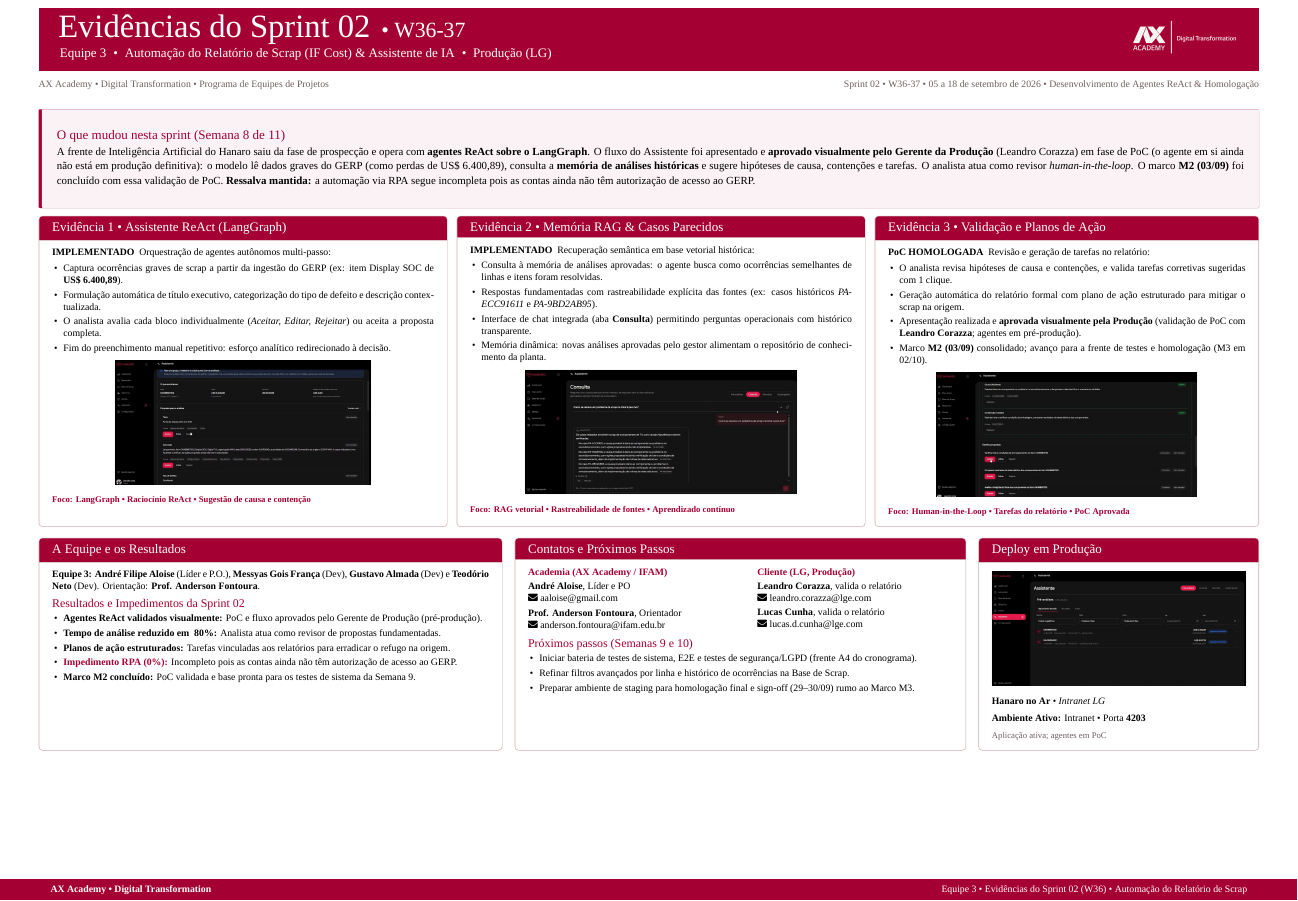
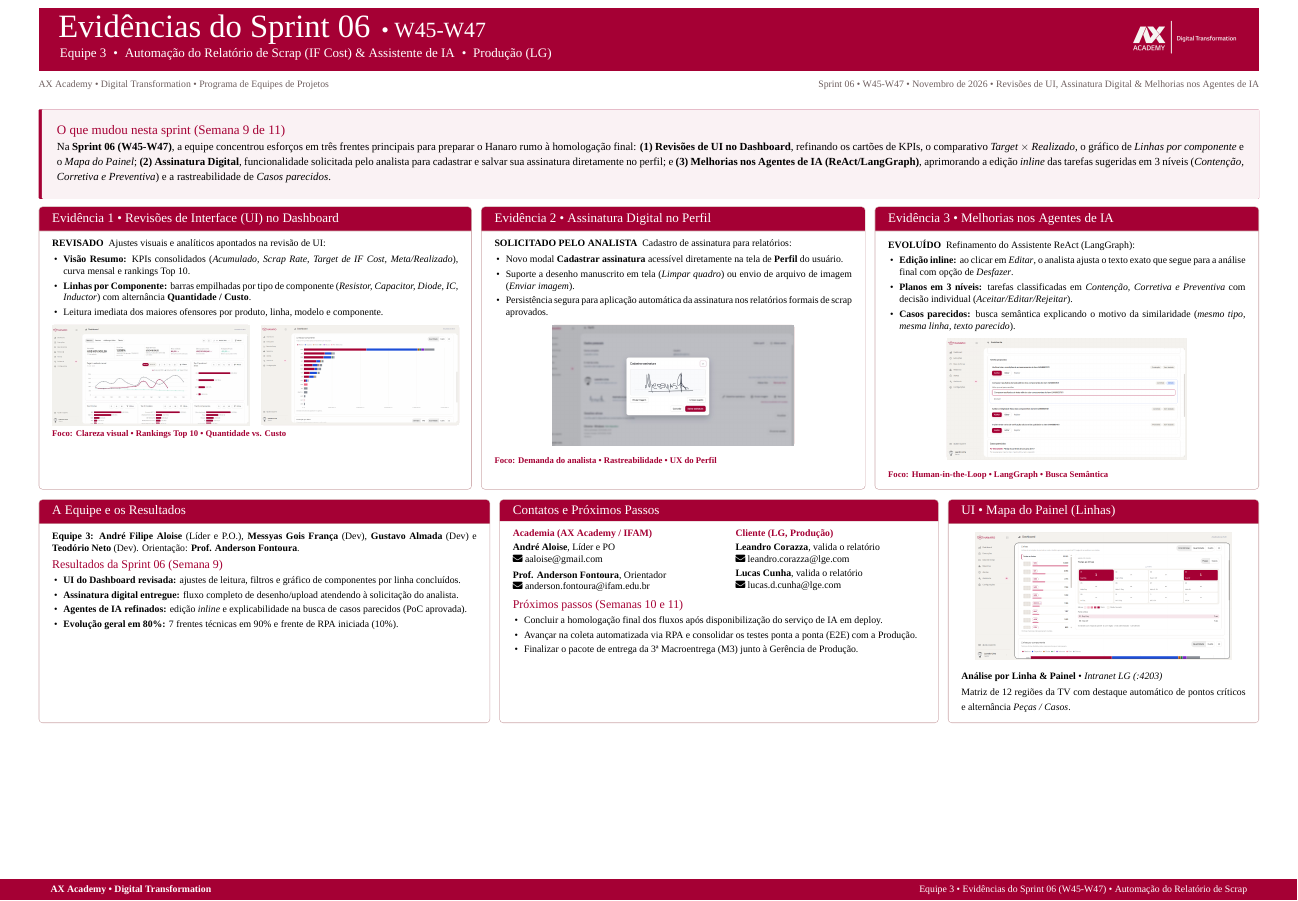
Before and after one commit to Messyas/templates-ax-academy-latex, a LaTeX document (modelos/OnePage-Evidencias/onepage-evidencias-equipe3.tex): part of the page, cut so that both start at the same text. Compiled offline with XeLaTeX; a missing font is replaced by an installed copy or a similar font.

Commit message:
feat(onepage-evidencias): atualizar para Sprint 06 (W45-W47) com revisoes de UI, assinatura digital e melhorias nos agentes

```diff
--- a/modelos/OnePage-Evidencias/onepage-evidencias-equipe3.tex
+++ b/modelos/OnePage-Evidencias/onepage-evidencias-equipe3.tex
@@ -68,90 +68,88 @@
 \begin{tikzpicture}
   \fill[lgred] (0,0) rectangle (\textwidth,2.05);
   \node[anchor=west, text=white] at (0.5,1.34)
-    {\lghead\fontsize{30}{34}\selectfont Evidências do Sprint 02\,{\lghead\fontsize{20}{24}\selectfont \ \textbullet\ W36-37}};
+    {\lghead\fontsize{30}{34}\selectfont Evidências do Sprint 06\,{\lghead\fontsize{20}{24}\selectfont \ \textbullet\ W45-W47}};
   \node[anchor=west, text=white!92] at (0.55,0.55)
     {\large Equipe 3 \;\textbullet\; Automação do Relatório de Scrap (IF Cost) \& Assistente de IA \;\textbullet\; Produção (LG)};
   \node[anchor=east] at (\textwidth-0.45,1.02) {\includegraphics[height=1.5cm]{img/logo-bw.png}};
 \end{tikzpicture}\\[2pt]
-{\footnotesize\color{muted} AX Academy \textbullet\ Digital Transformation \textbullet\ Programa de Equipes de Projetos \hfill Sprint 02 \textbullet\ W36-37 \textbullet\ 05 a 18 de setembro de 2026 \textbullet\ Desenvolvimento de Agentes ReAct \& Homologação}\\[6pt]
+{\footnotesize\color{muted} AX Academy \textbullet\ Digital Transformation \textbullet\ Programa de Equipes de Projetos \hfill Sprint 06 \textbullet\ W45-W47 \textbullet\ Novembro de 2026 \textbullet\ Revisões de UI, Assinatura Digital \& Melhorias nos Agentes de IA}\\[6pt]
 
 % ===================== O QUE MUDOU NESTA SPRINT (altura fixa) =====================
 \begin{tcolorbox}[enhanced, colback=tintbg, colframe=lgred, boxrule=0pt,
   leftrule=3pt, arc=1pt, left=11pt, right=11pt, top=5pt, bottom=5pt,
-  height=3.2cm, valign=center, before skip=0pt, after skip=7pt]
-{\hd{\large O que mudou nesta sprint (Semana 8 de 11)}}\\[1pt]
-{\small A frente de Inteligência Artificial do Hanaro saiu da fase de prospecção e opera com \textbf{agentes ReAct sobre o LangGraph}. O fluxo do Assistente foi apresentado e \textbf{aprovado visualmente pelo Gerente da Produção} (Leandro Corazza) em fase de PoC (o agente em si ainda não está em produção definitiva): o modelo lê dados graves do GERP (como perdas de US\$ 6.400,89), consulta a \textbf{memória de análises históricas} e sugere hipóteses de causa, contenções e tarefas. O analista atua como revisor \textit{human-in-the-loop}. O marco \textbf{M2 (03/09)} foi concluído com essa validação de PoC. \textbf{Ressalva mantida:} a automação via RPA segue incompleta pois as contas ainda não têm autorização de acesso ao GERP.}
+  height=2.9cm, valign=center, before skip=0pt, after skip=7pt]
+{\hd{\large O que mudou nesta sprint (Semana 9 de 11)}}\\[1pt]
+{\small Na \textbf{Sprint 06 (W45-W47)}, a equipe concentrou esforços em três frentes principais para preparar o Hanaro rumo à homologação final: \textbf{(1) Revisões de UI no Dashboard}, refinando os cartões de KPIs, o comparativo \textit{Target $\times$ Realizado}, o gráfico de \textit{Linhas por componente} e o \textit{Mapa do Painel}; \textbf{(2) Assinatura Digital}, funcionalidade solicitada pelo analista para cadastrar e salvar sua assinatura diretamente no perfil; e \textbf{(3) Melhorias nos Agentes de IA (ReAct/LangGraph)}, aprimorando a edição \textit{inline} das tarefas sugeridas em 3 níveis (\textit{Contenção, Corretiva e Preventiva}) e a rastreabilidade de \textit{Casos parecidos}.}
 \end{tcolorbox}
 
 % ===================== LINHA A: 3 EVIDÊNCIAS =====================
-\noindent\begin{minipage}[t]{0.335\textwidth}
-\begin{card}[equal height group=evid]{Evidência 1 \textbullet\ Assistente ReAct (LangGraph)}
+\noindent\begin{minipage}[t]{0.355\textwidth}
+\begin{card}[equal height group=evid]{Evidência 1 \textbullet\ Revisões de Interface (UI) no Dashboard}
 {\footnotesize
-\textbf{IMPLEMENTADO} \ Orquestração de agentes autônomos multi-passo:\vspace{2pt}
+\textbf{REVISADO} \ Ajustes visuais e analíticos apontados na revisão de UI:\vspace{2pt}
 \begin{itemize}
-  \item Captura ocorrências graves de scrap a partir da ingestão do GERP (ex: item Display SOC de \textbf{US\$ 6.400,89}).
-  \item Formulação automática de título executivo, categorização do tipo de defeito e descrição contextualizada.
-  \item O analista avalia cada bloco individualmente (\textit{Aceitar, Editar, Rejeitar}) ou aceita a proposta completa.
-  \item Fim do preenchimento manual repetitivo: esforço analítico redirecionado à decisão.
+  \item \textbf{Visão Resumo:} KPIs consolidados (\textit{Acumulado, Scrap Rate, Target de IF Cost, Meta/Realizado}), curva mensal e rankings Top 10.
+  \item \textbf{Linhas por Componente:} barras empilhadas por tipo de componente (\textit{Resistor, Capacitor, Diode, IC, Inductor}) com alternância \textbf{Quantidade / Custo}.
+  \item Leitura imediata dos maiores ofensores por produto, linha, modelo e componente.
 \end{itemize}}
 \vspace{4pt}
-{\centering\evphoto{assistente_proposta.jpg}{4.0cm}\par}
-\vspace{3pt}
-{\scriptsize\color{lgred}\textbf{Foco: LangGraph \textbullet\ Raciocínio ReAct \textbullet\ Sugestão de causa e contenção}}
-\end{card}
-\end{minipage}\hfill
-\begin{minipage}[t]{0.335\textwidth}
-\begin{card}[equal height group=evid]{Evidência 2 \textbullet\ Memória RAG \& Casos Parecidos}
-{\footnotesize
-\textbf{IMPLEMENTADO} \ Recuperação semântica em base vetorial histórica:\vspace{2pt}
-\begin{itemize}
-  \item Consulta à memória de análises aprovadas: o agente busca como ocorrências semelhantes de linhas e itens foram resolvidas.
-  \item Respostas fundamentadas com rastreabilidade explícita das fontes (ex: casos históricos \textit{PA-ECC91611} e \textit{PA-9BD2AB95}).
-  \item Interface de chat integrada (aba \textbf{Consulta}) permitindo perguntas operacionais com histórico transparente.
-  \item Memória dinâmica: novas análises aprovadas pelo gestor alimentam o repositório de conhecimento da planta.
-\end{itemize}}
+{\centering
+  \begin{minipage}[c]{0.485\linewidth}\centering\evimg{ev6_dashboard_resumo.jpg}{\linewidth}\end{minipage}\hfill
+  \begin{minipage}[c]{0.485\linewidth}\centering\evimg{ev6_dashboard_componentes.png}{\linewidth}\end{minipage}\par}
 \vspace{4pt}
-{\centering\evphoto{assistente_consulta.jpg}{4.0cm}\par}
-\vspace{3pt}
-{\scriptsize\color{lgred}\textbf{Foco: RAG vetorial \textbullet\ Rastreabilidade de fontes \textbullet\ Aprendizado contínuo}}
+{\scriptsize\color{lgred}\textbf{Foco: Clareza visual \textbullet\ Rankings Top 10 \textbullet\ Quantidade vs. Custo}}
 \end{card}
 \end{minipage}\hfill
 \begin{minipage}[t]{0.315\textwidth}
-\begin{card}[equal height group=evid]{Evidência 3 \textbullet\ Validação e Planos de Ação}
+\begin{card}[equal height group=evid]{Evidência 2 \textbullet\ Assinatura Digital no Perfil}
 {\footnotesize
-\textbf{PoC HOMOLOGADA} \ Revisão e geração de tarefas no relatório:\vspace{2pt}
+\textbf{SOLICITADO PELO ANALISTA} \ Cadastro de assinatura para relatórios:\vspace{2pt}
 \begin{itemize}
-  \item O analista revisa hipóteses de causa e contenções, e valida tarefas corretivas sugeridas com 1 clique.
-  \item Geração automática do relatório formal com plano de ação estruturado para mitigar o scrap na origem.
-  \item Apresentação realizada e \textbf{aprovada visualmente pela Produção} (validação de PoC com \textbf{Leandro Corazza}; agentes em pré-produção).
-  \item Marco \textbf{M2 (03/09)} consolidado; avanço para a frente de testes e homologação (M3 em 02/10).
+  \item Novo modal \textbf{Cadastrar assinatura} acessível diretamente na tela de \textbf{Perfil} do usuário.
+  \item Suporte a desenho manuscrito em tela (\textit{Limpar quadro}) ou envio de arquivo de imagem (\textit{Enviar imagem}).
+  \item Persistência segura para aplicação automática da assinatura nos relatórios formais de scrap aprovados.
 \end{itemize}}
 \vspace{4pt}
-{\centering\evphoto{assistente_tarefas.jpg}{4.0cm}\par}
+{\centering\evphoto{ev6_perfil_assinatura.jpg}{3.9cm}\par}
 \vspace{3pt}
-{\scriptsize\color{lgred}\textbf{Foco: Human-in-the-Loop \textbullet\ Tarefas do relatório \textbullet\ PoC Aprovada}}
+{\scriptsize\color{lgred}\textbf{Foco: Demanda do analista \textbullet\ Rastreabilidade \textbullet\ UX do Perfil}}
+\end{card}
+\end{minipage}\hfill
+\begin{minipage}[t]{0.315\textwidth}
+\begin{card}[equal height group=evid]{Evidência 3 \textbullet\ Melhorias nos Agentes de IA}
+{\footnotesize
+\textbf{EVOLUÍDO} \ Refinamento do Assistente ReAct (LangGraph):\vspace{2pt}
+\begin{itemize}
+  \item \textbf{Edição inline:} ao clicar em \textit{Editar}, o analista ajusta o texto exato que segue para a análise final com opção de \textit{Desfazer}.
+  \item \textbf{Planos em 3 níveis:} tarefas classificadas em \textit{Contenção, Corretiva e Preventiva} com decisão individual (\textit{Aceitar/Editar/Rejeitar}).
+  \item \textbf{Casos parecidos:} busca semântica explicando o motivo da similaridade (\textit{mesmo tipo, mesma linha, texto parecido}).
+\end{itemize}}
+\vspace{4pt}
+{\centering\evphoto{ev6_assistente_agentes.png}{3.9cm}\par}
+\vspace{3pt}
+{\scriptsize\color{lgred}\textbf{Foco: Human-in-the-Loop \textbullet\ LangGraph \textbullet\ Busca Semântica}}
 \end{card}
 \end{minipage}
 
-\vspace{9pt}
+\vspace{8pt}
 
 % ===================== LINHA B =====================
-\noindent\begin{minipage}[t]{0.38\textwidth}
+\noindent\begin{minipage}[t]{0.37\textwidth}
 \begin{card}[equal height group=fim]{A Equipe e os Resultados}
 {\footnotesize
 \textbf{Equipe 3:} \textbf{André Filipe Aloise} (Líder e P.O.), \textbf{Messyas Gois França} (Dev), \textbf{Gustavo Almada} (Dev) e \textbf{Teodório Neto} (Dev). Orientação: \textbf{Prof. Anderson Fontoura}.\vspace{5pt}
 
-{\normalsize\lghead\color{lgred}Resultados e Impedimentos da Sprint 02}\vspace{1pt}
+{\normalsize\lghead\color{lgred}Resultados da Sprint 06 (Semana 9)}\vspace{1pt}
 \begin{itemize}
-  \item \textbf{Agentes ReAct validados visualmente:} PoC e fluxo aprovados pelo Gerente de Produção (pré-produção).
-  \item \textbf{Tempo de análise reduzido em ~80\%:} Analista atua como revisor de propostas fundamentadas.
-  \item \textbf{Planos de ação estruturados:} Tarefas vinculadas aos relatórios para erradicar o refugo na origem.
-  \item \textbf{\color{lgred}Impedimento RPA (0\%):} Incompleto pois as contas ainda não têm autorização de acesso ao GERP.
-  \item \textbf{Marco M2 concluído:} PoC validada e base pronta para os testes de sistema da Semana 9.
+  \item \textbf{UI do Dashboard revisada:} ajustes de leitura, filtros e gráfico de componentes por linha concluídos.
+  \item \textbf{Assinatura digital entregue:} fluxo completo de desenho/upload atendendo à solicitação do analista.
+  \item \textbf{Agentes de IA refinados:} edição \textit{inline} e explicabilidade na busca de casos parecidos (PoC aprovada).
+  \item \textbf{Evolução geral em 80\%:} 7 frentes técnicas em 90\% e frente de RPA iniciada (10\%).
 \end{itemize}}
 \end{card}
 \end{minipage}\hfill
-\begin{minipage}[t]{0.37\textwidth}
+\begin{minipage}[t]{0.36\textwidth}
 \begin{card}[equal height group=fim]{Contatos e Próximos Passos}
 {\footnotesize
 \begin{minipage}[t]{0.5\textwidth}
@@ -165,21 +163,20 @@
 \textbf{Lucas Cunha}, valida o relatório\\ \faEnvelope\ lucas.d.cunha@lge.com
 \end{minipage}\vspace{7pt}
 
-{\normalsize\lghead\color{lgred}Próximos passos (Semanas 9 e 10)}\vspace{1pt}
+{\normalsize\lghead\color{lgred}Próximos passos (Semanas 10 e 11)}\vspace{1pt}
 \begin{itemize}
-  \item Iniciar bateria de testes de sistema, E2E e testes de segurança/LGPD (frente A4 do cronograma).
-  \item Refinar filtros avançados por linha e histórico de ocorrências na Base de Scrap.
-  \item Preparar ambiente de staging para homologação final e sign-off (29--30/09) rumo ao Marco M3.
+  \item Concluir a homologação final dos fluxos após disponibilização do serviço de IA em deploy.
+  \item Avançar na coleta automatizada via RPA e consolidar os testes ponta a ponta (E2E) com a Produção.
+  \item Finalizar o pacote de entrega da 3ª Macroentrega (M3) junto à Gerência de Produção.
 \end{itemize}}
 \end{card}
 \end{minipage}\hfill
-\begin{minipage}[t]{0.23\textwidth}
-\begin{card}[equal height group=fim]{Deploy em Produção}
-{\centering\evphoto{assistente_pre_analises.png}{4.4cm}\par}
+\begin{minipage}[t]{0.255\textwidth}
+\begin{card}[equal height group=fim]{UI \textbullet\ Mapa do Painel (Linhas)}
+{\centering\evphoto{ev6_dashboard_mapa_painel.png}{4.1cm}\par}
 \vspace{4pt}
-{\footnotesize \textbf{Hanaro no Ar} \textbullet\ \textit{Intranet LG}\\[2pt]
-\textbf{Ambiente Ativo:} Intranet \textbullet\ Porta \textbf{4203}\\[2pt]
-{\scriptsize\color{muted}Aplicação ativa; agentes em PoC}}
+{\footnotesize \textbf{Análise por Linha \& Painel} \textbullet\ \textit{Intranet LG (:4203)}\\[2pt]
+Matriz de 12 regiões da TV com destaque automático de pontos críticos e alternância \textit{Peças / Casos}.}
 \end{card}
 \end{minipage}
 
@@ -189,7 +186,7 @@
   \node[anchor=west, text=white] at ([xshift=1.5cm, yshift=0.35cm]current page.south west)
     {\footnotesize\bfseries AX Academy \textbullet\ Digital Transformation};
   \node[anchor=east, text=white!90] at ([xshift=-1.5cm, yshift=0.35cm]current page.south east)
-    {\footnotesize Equipe 3 \textbullet\ Evidências do Sprint 02 (W36) \textbullet\ Automação do Relatório de Scrap};
+    {\footnotesize Equipe 3 \textbullet\ Evidências do Sprint 06 (W45-W47) \textbullet\ Automação do Relatório de Scrap};
 \end{tikzpicture}
 
 \end{document}
```
Also changed, not shown: modelos/OnePage-Evidencias/img/ev6_assistente_agentes.png (added), modelos/OnePage-Evidencias/img/ev6_dashboard_componentes.png (added), modelos/OnePage-Evidencias/img/ev6_dashboard_mapa_painel.png (added), modelos/OnePage-Evidencias/img/ev6_dashboard_resumo.jpg (added), modelos/OnePage-Evidencias/img/ev6_perfil_assinatura.jpg (added), modelos/OnePage-Evidencias/onepage-evidencias-equipe3.tex (6 more changed lines).
